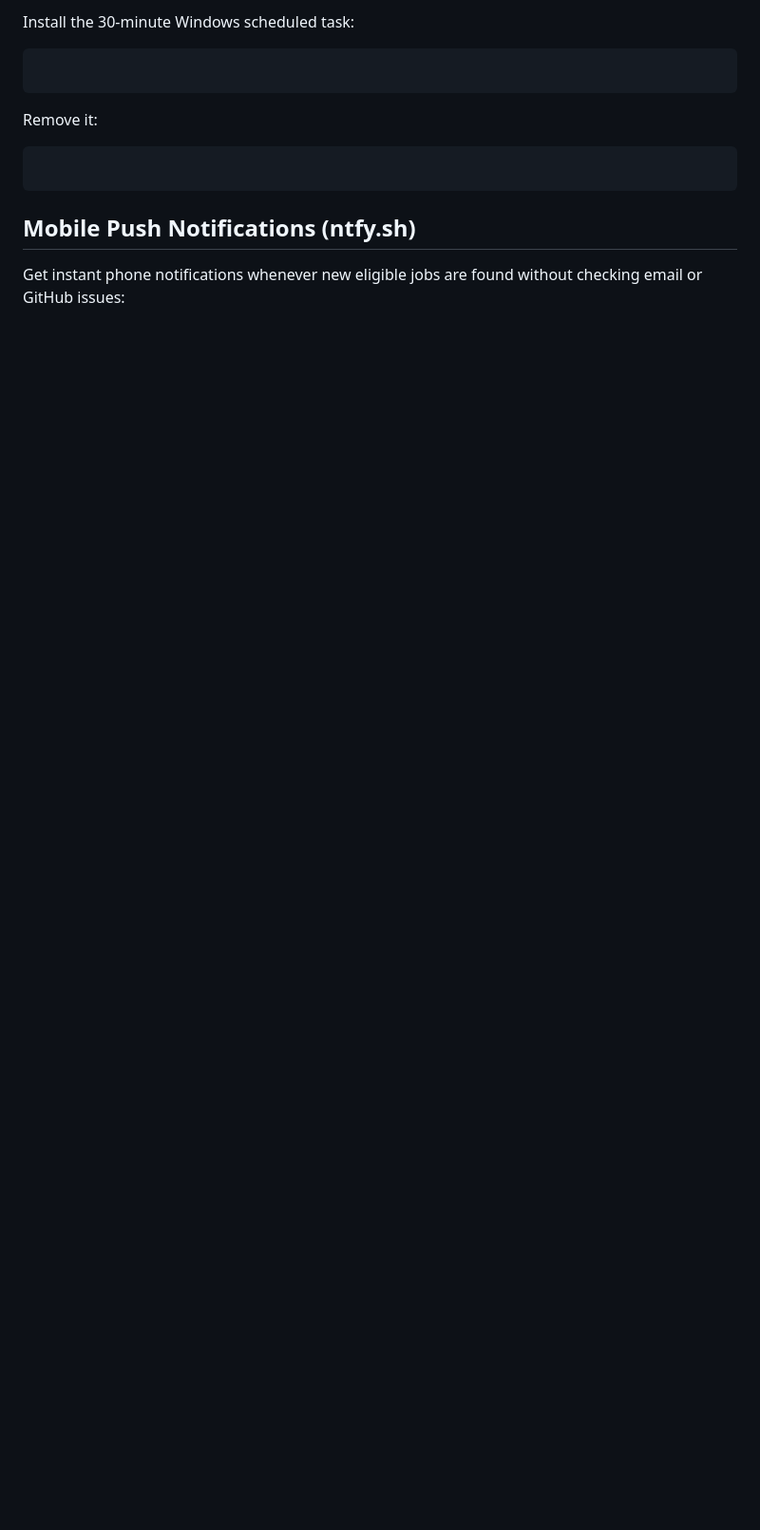
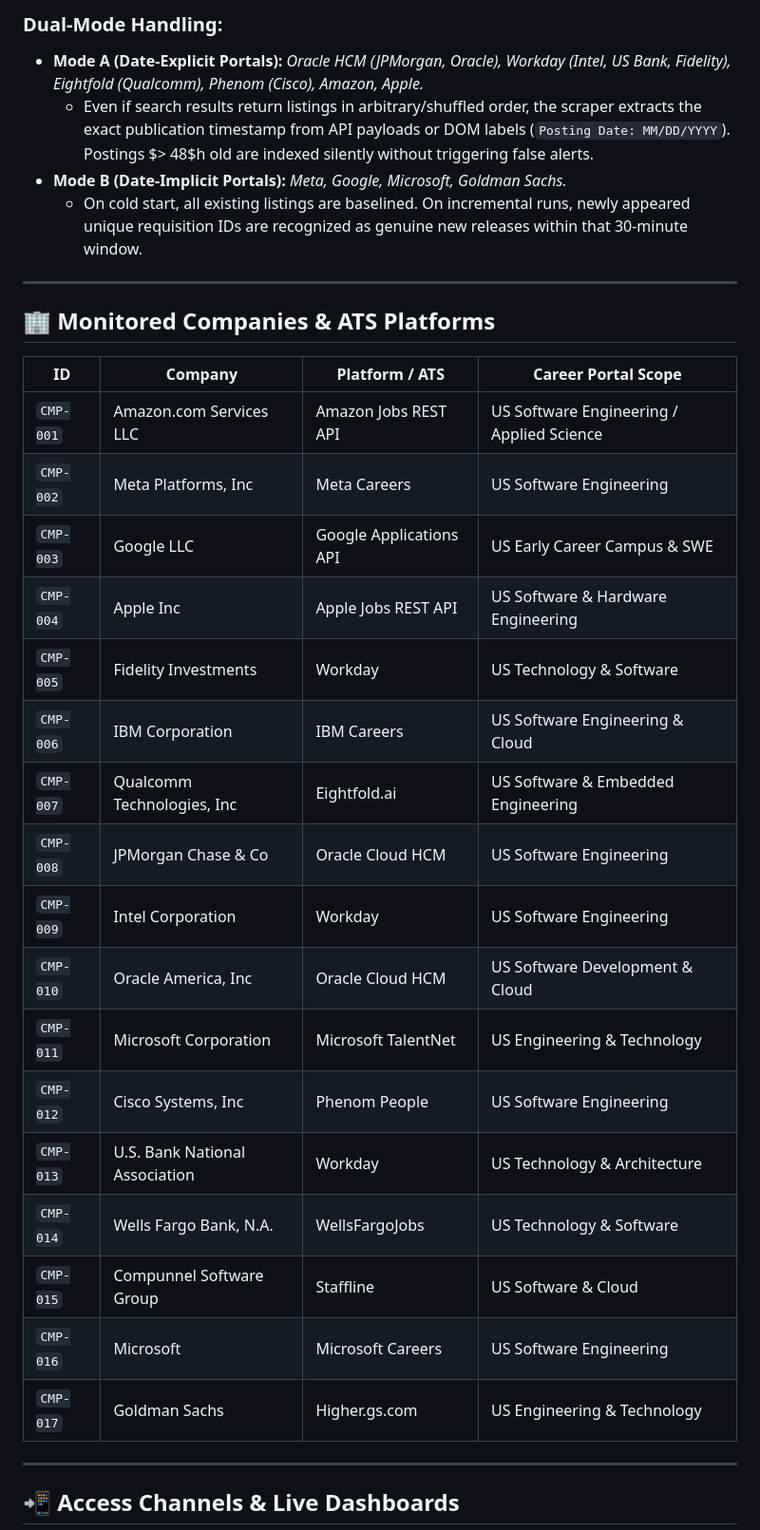
Before and after one commit to taran-dev4u/career-job-monitor, a Markdown page: README.md, the part around one of its changes. Shown at 95% size. Drawn GitHub-style; blank space fills up the shorter version.

````diff
--- a/README.md
+++ b/README.md
@@ -31,16 +46,36 @@ powershell.exe -ExecutionPolicy Bypass -File .\scripts\run_once.ps1
 ```
 
-Install the 30-minute Windows scheduled task:
+### Dual-Mode Handling:
+- **Mode A (Date-Explicit Portals):** *Oracle HCM (JPMorgan, Oracle), Workday (Intel, US Bank, Fidelity), Eightfold (Qualcomm), Phenom (Cisco), Amazon, Apple.*
+  - Even if search results return listings in arbitrary/shuffled order, the scraper extracts the exact publication timestamp from API payloads or DOM labels (`Posting Date: MM/DD/YYYY`). Postings $> 48$h old are indexed silently without triggering false alerts.
+- **Mode B (Date-Implicit Portals):** *Meta, Google, Microsoft, Goldman Sachs.*
+  - On cold start, all existing listings are baselined. On incremental runs, newly appeared unique requisition IDs are recognized as genuine new releases within that 30-minute window.
 
-```powershell.exe -ExecutionPolicy Bypass -File .\scripts\install_scheduled_task.ps1
-```
+---
 
-Remove it:
+## 🏢 Monitored Companies & ATS Platforms
 
-```powershell.exe -ExecutionPolicy Bypass -File .\scripts\uninstall_scheduled_task.ps1
-```
+| ID | Company | Platform / ATS | Career Portal Scope |
+|---|---|---|---|
+| `CMP-001` | Amazon.com Services LLC | Amazon Jobs REST API | US Software Engineering / Applied Science |
+| `CMP-002` | Meta Platforms, Inc | Meta Careers | US Software Engineering |
+| `CMP-003` | Google LLC | Google Applications API | US Early Career Campus & SWE |
+| `CMP-004` | Apple Inc | Apple Jobs REST API | US Software & Hardware Engineering |
+| `CMP-005` | Fidelity Investments | Workday | US Technology & Software |
+| `CMP-006` | IBM Corporation | IBM Careers | US Software Engineering & Cloud |
+| `CMP-007` | Qualcomm Technologies, Inc | Eightfold.ai | US Software & Embedded Engineering |
+| `CMP-008` | JPMorgan Chase & Co | Oracle Cloud HCM | US Software Engineering |
+| `CMP-009` | Intel Corporation | Workday | US Software Engineering |
+| `CMP-010` | Oracle America, Inc | Oracle Cloud HCM | US Software Development & Cloud |
+| `CMP-011` | Microsoft Corporation | Microsoft TalentNet | US Engineering & Technology |
+| `CMP-012` | Cisco Systems, Inc | Phenom People | US Software Engineering |
+| `CMP-013` | U.S. Bank National Association | Workday | US Technology & Architecture |
+| `CMP-014` | Wells Fargo Bank, N.A. | WellsFargoJobs | US Technology & Software |
+| `CMP-015` | Compunnel Software Group | Staffline | US Software & Cloud |
+| `CMP-016` | Microsoft | Microsoft Careers | US Software Engineering |
+| `CMP-017` | Goldman Sachs | Higher.gs.com | US Engineering & Technology |
 
-## Mobile Push Notifications (ntfy.sh)
+---
 
-Get instant phone notifications whenever new eligible jobs are found without checking email or GitHub issues:
+## 📲 Access Channels & Live Dashboards
 
````
Also changed, not shown: other parts of README.md (+62 -50 lines), AGENTS.md (+18 -15 lines).
